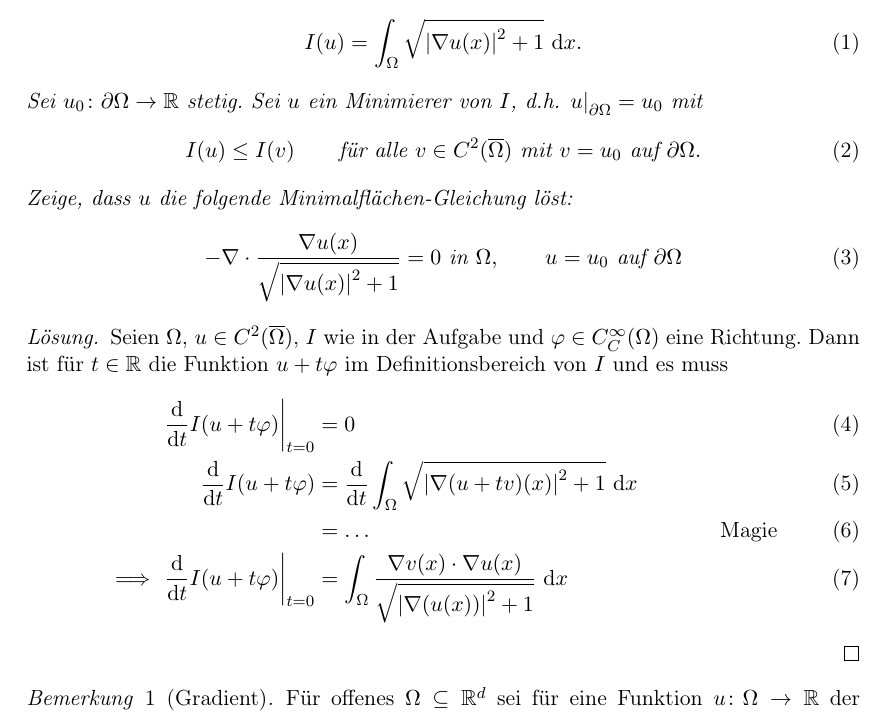
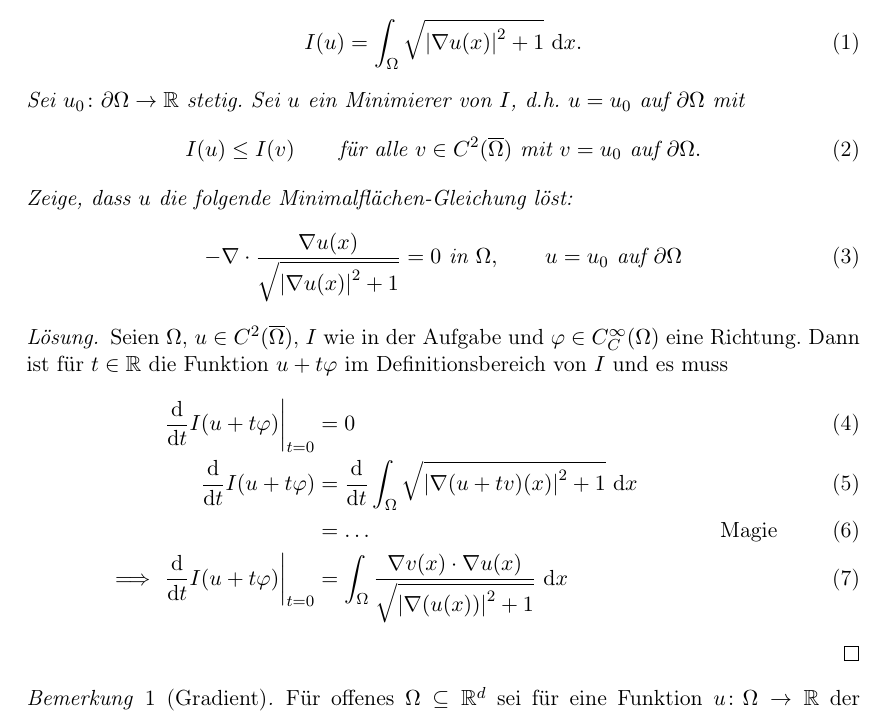
Before and after one commit to myfsr/LLP2017_Folien, a LaTeX document (texNotizen/lateximkursMath.tex): part of page 1 of 2, cut so that both start at the same text. Compiled offline with pdfLaTeX.

Commit message:
vereinfachung: restr weg

```diff
--- a/texNotizen/lateximkursMath.tex
+++ b/texNotizen/lateximkursMath.tex
@@ -62,11 +62,8 @@
 % \rceil (⌉), \lceil, \lfloor, \rfloor für Auf- und Abrunden
 % \{, \} für geschwungene Klammern
 
-% Restriktion einer Funktion (1. Argument) auf eine Teilmenge (2. Argument)
-\newcommand{\restr}[2]{\left. #1 \right|_{#2}}
 % \left und \right sorgen dafür, dass Delimiter sich an die Größe anpassen
 % sie müssen immer in Paaren auftreten
-% . steht für den leeren/ nicht vorhandenen Delimiter
 
 % das d in Integralen
 \newcommand{\intd}{\mathop{} \mathrm{d}}
@@ -181,7 +178,7 @@
   Sei $u$ ein Minimierer von $I$, d.h.\
   % Einschränkungen von Funktionen haben verschiedene Notationen
   % um mich jetzt nicht einzuschränken, nutze Makro
-  $\restr{u}{\Rand {\Omega}} = u_0$ mit
+  $u = u_0$ auf $\Rand {\Omega}$ mit
   \begin{equation}
     % \leq ist "kleiner als"
     I(u) \leq I(v)
@@ -232,7 +229,7 @@
     \begin{align}
       % der zusätzliche Platz vor dem d ist jetzt hinderlich
       % also neues Makro
-      \restr {\ableitung{t} I(u + t\varphi)}{t = 0} & = 0 \\
+      \left. \ableitung{t} I(u + t\varphi) \right|_{t = 0} & = 0 \\
       % Neuzeilen mit \\
       % Alle & werden untereinander gesetzt
       % typischerweise schreibt man sie vor Relationen wie =
```
Also changed, not shown: texNotizen/lateximkursMath.tex (2 more changed lines).
